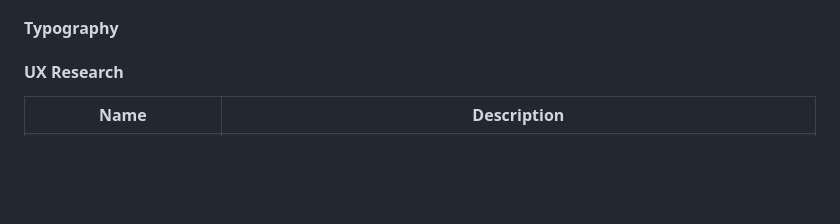
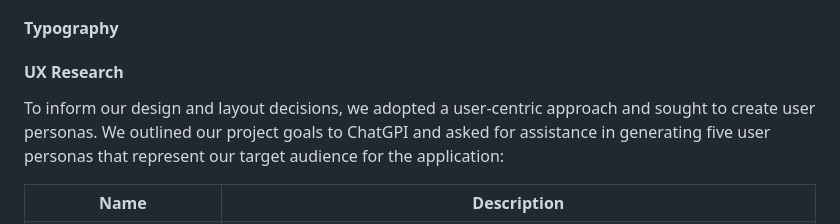
Before and after one commit to dasic002/2411-hackathon-team2, a Markdown page: README.md, the part around the change. Drawn GitHub-style; blank space fills up the shorter version.

Commit message:
Add intro text to UX research section in README

```diff
--- a/README.md
+++ b/README.md
@@ -139,6 +139,8 @@ Our final chosen color scheme:
 #### Typography
 
 #### UX Research
+
+To inform our design and layout decisions, we adopted a user-centric approach and sought to create user personas. We outlined our project goals to ChatGPI and asked for assistance in generating five user personas that represent our target audience for the application:
 
 <table>
     <tr>
```
